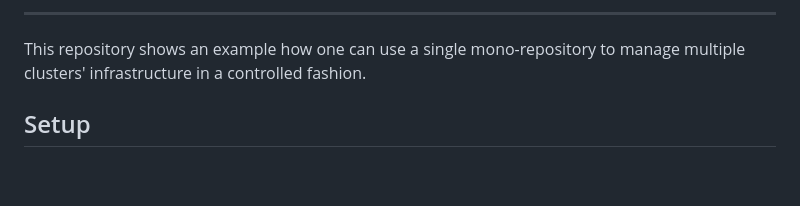
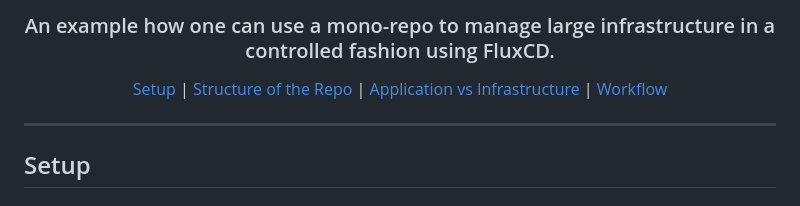
Before and after one commit to f4z3r/flux-demo, a Markdown page: README.md, the part around one of its changes. Drawn GitHub-style; blank space fills up the shorter version.

Commit message:
docs(README): update for better looks
Signed-off-by: Jakob Beckmann <f4z3r-github@pm.me>

```diff
--- a/README.md
+++ b/README.md
@@ -21,8 +9,13 @@
 
----
+### An example how one can use a mono-repo to manage large infrastructure in a controlled fashion using FluxCD.
 
-This repository shows an example how one can use a single mono-repository to manage multiple
-clusters' infrastructure in a controlled fashion.
+[Setup](#setup) |
+[Structure of the Repo](#structure-of-the-repo) |
+[Application vs Infrastructure](#application-vs-infrastructure) |
+[Workflow](#workflow)
+
+<hr />
+</div>
 
 ## Setup
 
```
Also changed, not shown: other parts of README.md (+6 -18 lines), assets/logo.png (added).
